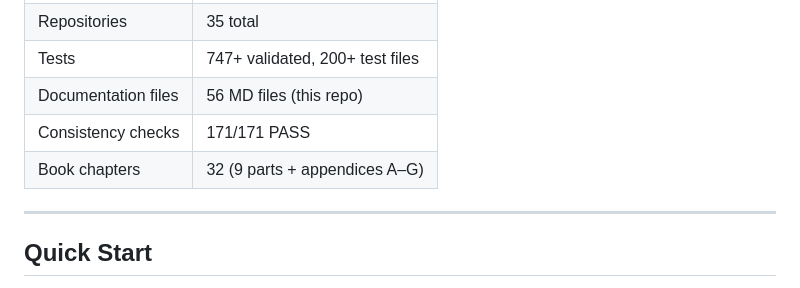
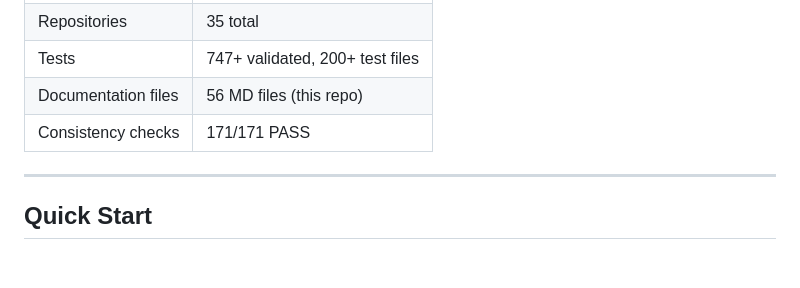
Before and after one commit to error-wtf/ssz-complete-documentation, a Markdown page: README.md, the part around the change. Drawn GitHub-style; blank space fills up the shorter version.

Commit message:
Remove book chapters line from README
Removed the line about book chapters from the README.

```diff
--- a/README.md
+++ b/README.md
@@ -160,7 +160,7 @@ At the Schwarzschild radius: **D(r_s) = 0.555** (finite!) vs GR: D(r_s) = 0 (sin
 | Tests | 747+ validated, 200+ test files |
 | Documentation files | 56 MD files (this repo) |
 | Consistency checks | 171/171 PASS |
-| Book chapters | 32 (9 parts + appendices A–G) |
+
 
 ---
 
```
